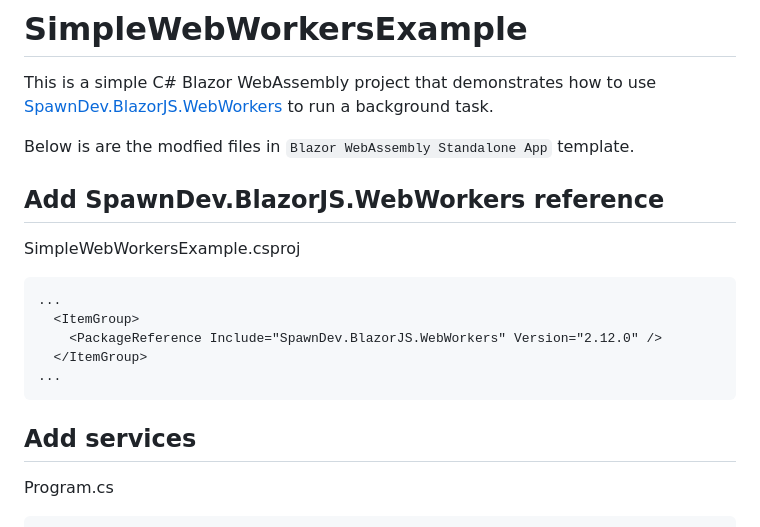
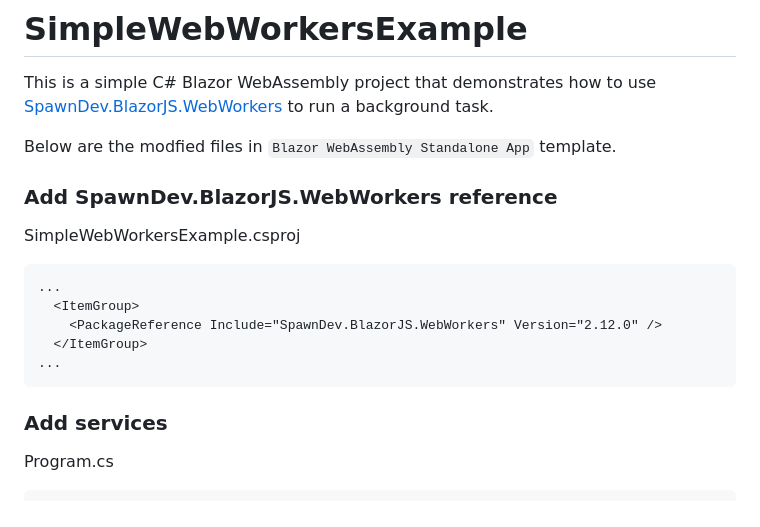
Before and after one commit to LostBeard/SimpleWebWorkersExample, a Markdown page: README.md, the part around one of its changes. Rendered like a GitHub page.

````diff
--- a/README.md
+++ b/README.md
@@ -2,9 +2,9 @@
 
 This is a simple C# Blazor WebAssembly project that demonstrates how to use [SpawnDev.BlazorJS.WebWorkers](https://github.com/LostBeard/SpawnDev.BlazorJS.WebWorkers) to run a background task.
 
-Below is are the modfied files in `Blazor WebAssembly Standalone App` template.
+Below are the modfied files in `Blazor WebAssembly Standalone App` template.
 
-## Add SpawnDev.BlazorJS.WebWorkers reference
+### Add SpawnDev.BlazorJS.WebWorkers reference
 SimpleWebWorkersExample.csproj
 ```xml
 ...
@@ -14,7 +14,7 @@ SimpleWebWorkersExample.csproj
 ...
 ```
 
-## Add services
+### Add services
 Program.cs
 ```cs
 using Microsoft.AspNetCore.Components.Web;
````
Also changed, not shown: other parts of README.md (+1 -1 lines).
